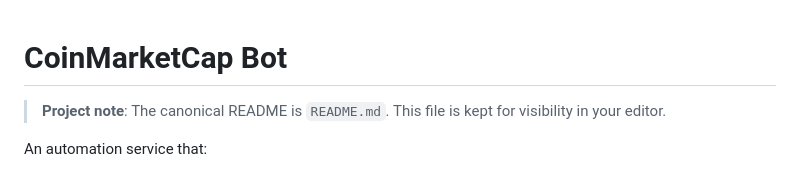
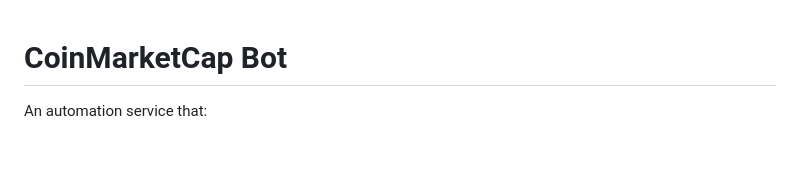
Before and after one commit to Anup-2002/Anup-2002.github.io, a Markdown page: readme.md, the part around the change. Drawn GitHub-style; blank space fills up the shorter version.

Commit message:
README formatting fix

```diff
--- a/readme.md
+++ b/readme.md
@@ -1,7 +1,4 @@
 # CoinMarketCap Bot
-
-> **Project note**: The canonical README is `README.md`. This file is kept for visibility in your editor.
-
 
 An automation service that:
 
```
